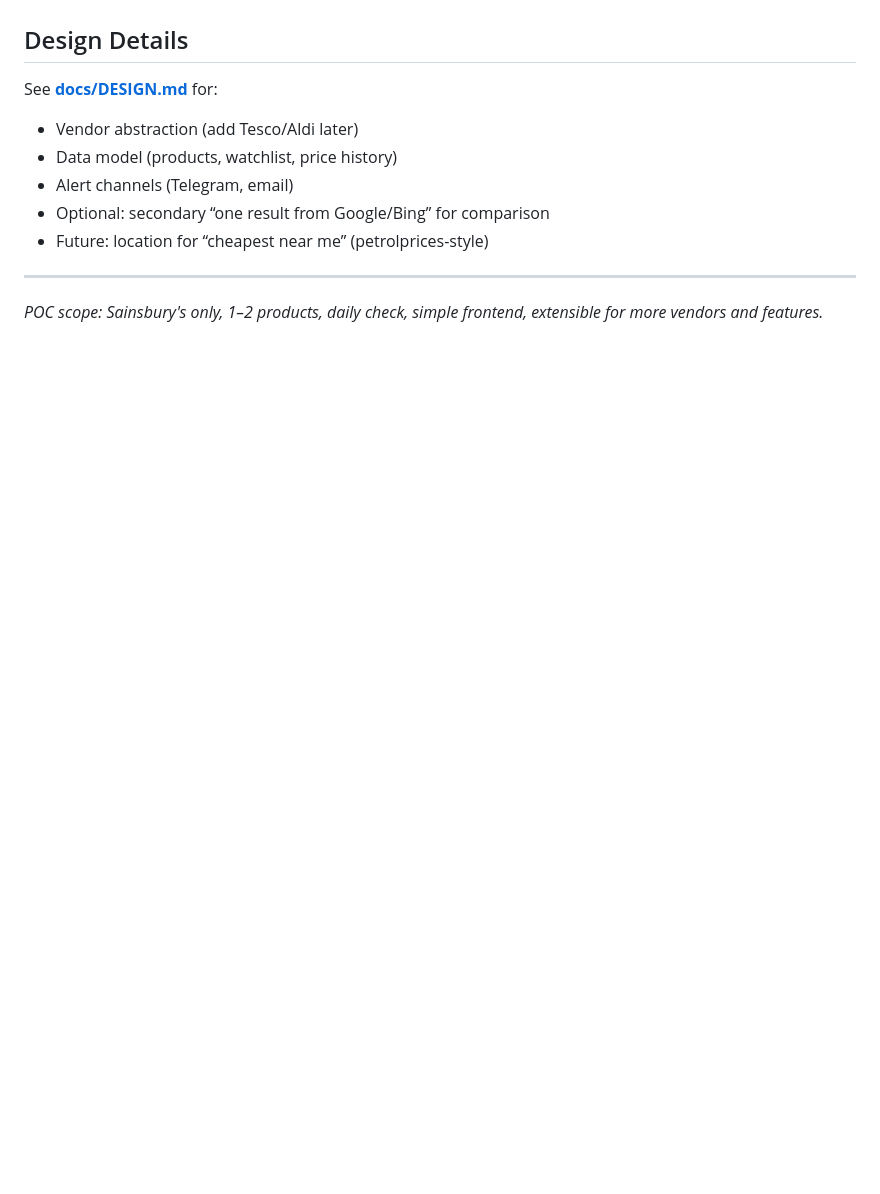
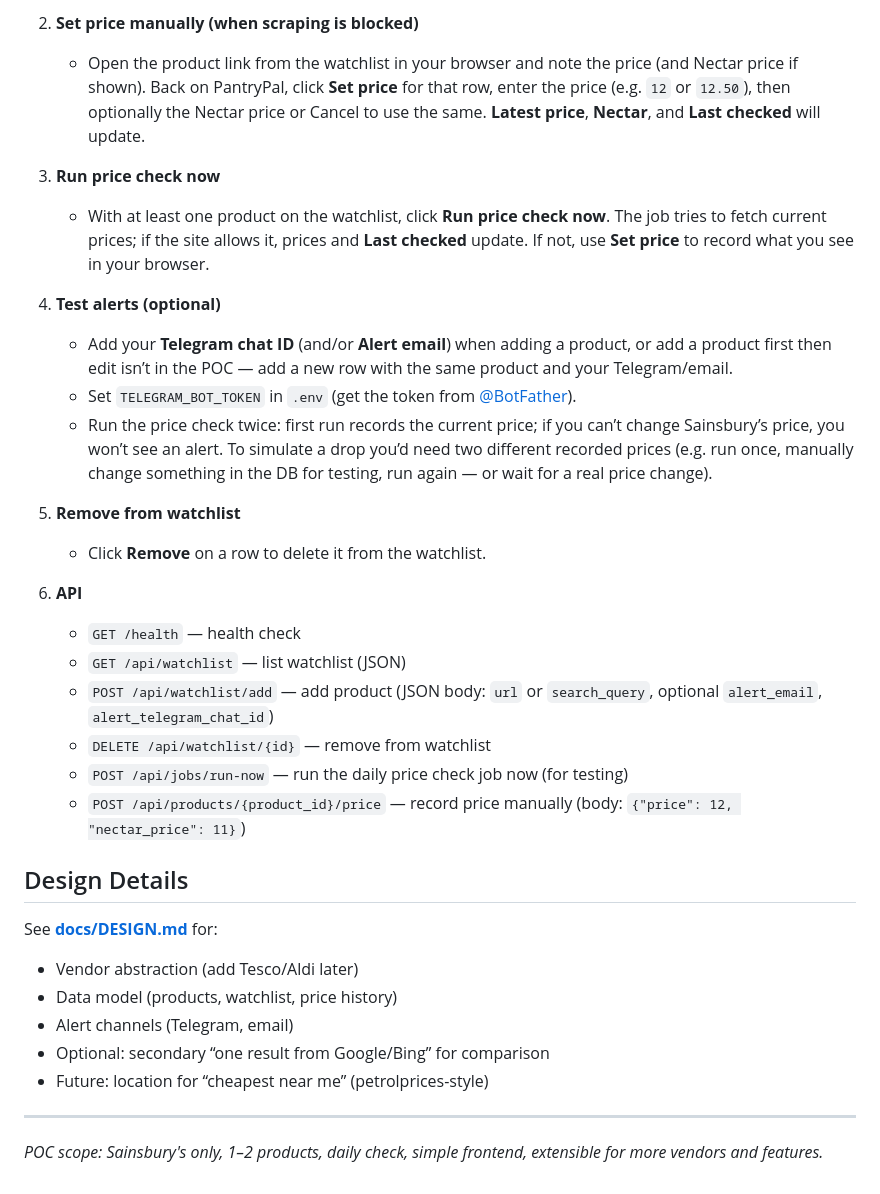
Before and after one commit to kingalok/PantryPal, a Markdown page: README.md, the part around one of its changes. Rendered like a GitHub page; blank space fills up the shorter version.

```diff
--- a/README.md
+++ b/README.md
@@ -64,3 +93,24 @@ PantryPal/
+2. **Set price manually (when scraping is blocked)**
+   - Open the product link from the watchlist in your browser and note the price (and Nectar price if shown). Back on PantryPal, click **Set price** for that row, enter the price (e.g. `12` or `12.50`), then optionally the Nectar price or Cancel to use the same. **Latest price**, **Nectar**, and **Last checked** will update.
+
+3. **Run price check now**
+   - With at least one product on the watchlist, click **Run price check now**. The job tries to fetch current prices; if the site allows it, prices and **Last checked** update. If not, use **Set price** to record what you see in your browser.
+
+4. **Test alerts (optional)**
+   - Add your **Telegram chat ID** (and/or **Alert email**) when adding a product, or add a product first then edit isn’t in the POC — add a new row with the same product and your Telegram/email.
+   - Set `TELEGRAM_BOT_TOKEN` in `.env` (get the token from [@BotFather](https://t.me/BotFather)).
+   - Run the price check twice: first run records the current price; if you can’t change Sainsbury’s price, you won’t see an alert. To simulate a drop you’d need two different recorded prices (e.g. run once, manually change something in the DB for testing, run again — or wait for a real price change).
+
+5. **Remove from watchlist**
+   - Click **Remove** on a row to delete it from the watchlist.
+
+6. **API**
+   - `GET /health` — health check
+   - `GET /api/watchlist` — list watchlist (JSON)
+   - `POST /api/watchlist/add` — add product (JSON body: `url` or `search_query`, optional `alert_email`, `alert_telegram_chat_id`)
+   - `DELETE /api/watchlist/{id}` — remove from watchlist
+   - `POST /api/jobs/run-now` — run the daily price check job now (for testing)
+   - `POST /api/products/{product_id}/price` — record price manually (body: `{"price": 12, "nectar_price": 11}`)
 
 ## Design Details
 
```
Also changed, not shown: other parts of README.md (+37 -8 lines), docs/DESIGN.md (+1 -2 lines), images/main-screen.png (added), 16 other files.
